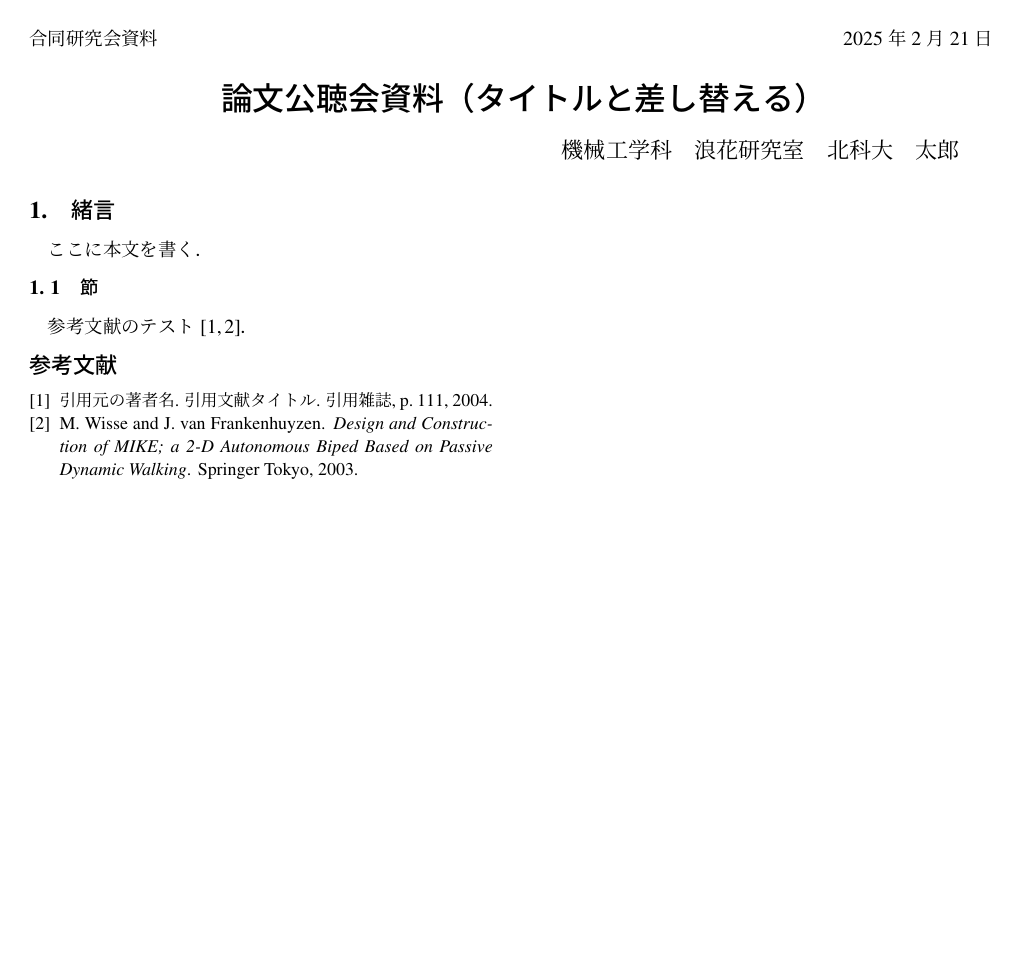
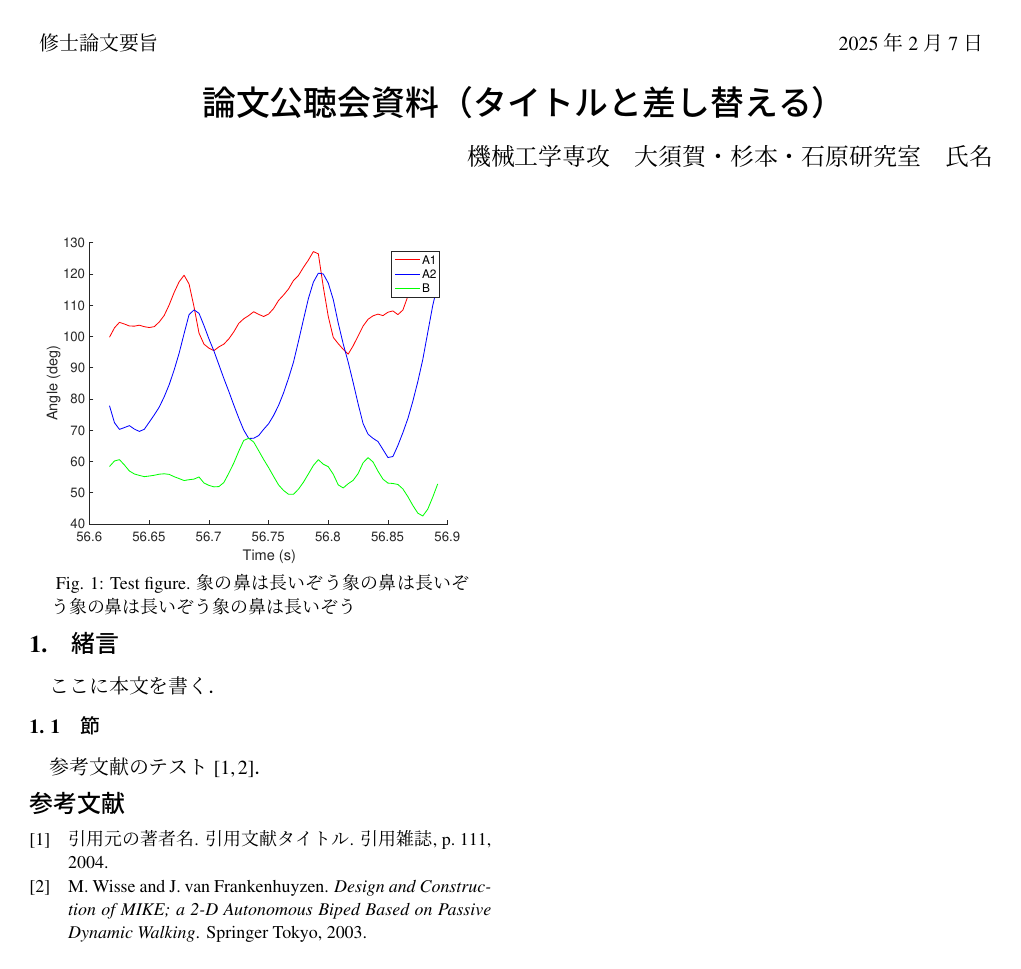
Before and after one commit to Osuka-Sugimoto-Lab/Public_Hearing_Documentation, a LaTeX document (template_pub.tex, which reads osukalab_pub_doc.sty): the whole page. Compiled offline with upLaTeX and dvipdfmx.

Commit message:
阪大公聴会用に調整

```diff
--- a/osukalab_pub_doc.sty
+++ b/osukalab_pub_doc.sty
@@ -20,49 +20,56 @@
 
 %%%%%%タイトル周りの定義,どうやらここはdefで書くらしい？
 \def\title#1{\gdef\@title{#1}}
+\def\engtitle#1{\gdef\@engtitle{#1}}
+\def\author#1{\gdef\@author{#1}}
+\def\engauthor#1{\gdef\@engauthor{#1}}
+\def\keywords#1{\gdef\@keywords{#1}}
 \def\headding#1{\gdef\@headding{#1}}
-\def\author#1{\gdef\@author{#1}}
-\def\department#1{\gdef\@department{#1}}
-\def\laboratory#1{\gdef\@laboratory{#1}}
 
 
 %%%%%%%%%タイトル周りのレイアウト調整，狭くしています
 \def\@maketitle{\newpage%
-% \null%
- \@headding
-\hspace*{\fill} \@date
-\vskip 1em
+%  \null%
+%  \@date
+\begin{tabular}[b]{l}
+  \@headding
+\end{tabular}
+\hspace*{\fill}
+\begin{tabular}[b]{r}
+  \@date
+\end{tabular}
   \begin{center}
+    \vskip 1em %
     {\LARGE \textbf{ \@title }\par } %
     \vskip 1em %
+  \end{center}%
+  \begin{flushright}
+    {\large \@author }%
 %    \vskip 1em
 %    {\large \textbf{ \@engtitle }}
 %    \vskip 1em
 %    {\large \@engauthor}
-  \end{center}
-  \hspace*{\fill}  {\large \@department　\@laboratory　\@author } \hspace*{5mm}%
-  \vskip 1em
-  }%
-%   \@ifundefined{@abstract}{}{%
-%     \small%
-%     \begin{center}
-%       \begin{minipage}{.9\textwidth}%
-%    \vspace*{2.0mm} % added for pLaTeX
-%       {\textbf{Abstract-}}\@abstract%
-%       \end{minipage}%
-%     \end{center}%
-%     \gdef\@abstract{}}%
-%    \vspace*{0.0mm} % added for pLaTeX
-%   \@ifundefined{@keywords}{}{%
-%     \small%
-%     \begin{center}
-%       \begin{minipage}{.9\textwidth}%
-%       \textbf{ Key Words: }\@keywords%
-%       \end{minipage}
-%     \end{center}
-%     \gdef\@keywords{}}%
-%    \vspace*{5.0mm} % added for pLaTeX
-%     \vskip 1zh}%
+  \end{flushright}%
+  \@ifundefined{@abstract}{}{%
+    \small%
+    \begin{center}
+      \begin{minipage}{.9\textwidth}%
+   \vspace*{2.0mm} % added for pLaTeX
+      {\textbf{Abstract---}}\@abstract%
+      \end{minipage}%
+    \end{center}%
+    \gdef\@abstract{}}%
+   \vspace*{0.0mm} % added for pLaTeX
+  \@ifundefined{@keywords}{}{%
+    \small%
+    \begin{center}
+      \begin{minipage}{.9\textwidth}%
+      \textbf{ Key Words: }\@keywords%
+      \end{minipage}
+    \end{center}
+    \gdef\@keywords{}}%
+   \vspace*{5.0mm} % added for pLaTeX
+    \vskip 1zh}%
 \long\def\abstract#1{\long\gdef\@abstract{#1}}%
 
 %%%%%%%章節のスタイル調整
@@ -95,8 +102,8 @@
 %%%%%%%citeのレイアウト調整
 
 %\usepackage[superscript]{cite}%参考文献のいつもの
-\usepackage{cite}%上付き参考文献をやめた
-%\renewcommand\citeform[1]{[#1]}%上付き参考文献とか嫌いなら調節のこと
+\usepackage{cite}
+ %\renewcommand\citeform[1]{(#1}%上付き参考文献とか嫌いなら調節のこと
 
 
 %%%%%%%%ラベル周りの追加関数
@@ -117,11 +124,15 @@
 %\usepackage{subcaption}
 \usepackage[subrefformat=parens]{subcaption}
 \captionsetup{compatibility=false}
-\captionsetup{format=hang,font=bf,width=\columnwidth}
+% \captionsetup{format=hang,font=bf,width=\columnwidth}
+\captionsetup{format=plain,font=bf,width=\columnwidth}
 \captionsetup[table]{position=top}
 \captionsetup[subtable]{textfont=sf}
 \captionsetup[subfigure]{labelformat=simple}
 \renewcommand{\thesubfigure}{(\alph{subfigure})}
+% フォントサイズを小さく
+\captionsetup{font=small}
+% \captionsetup{font=footnotesize} %さらに小さくする
 
 \renewcommand{\fnum@figure}{{ Fig. }\thefigure}
 \renewcommand{\fnum@table}{{ Table\ }\thetable}
--- a/template_pub.tex
+++ b/template_pub.tex
@@ -1,7 +1,7 @@
 \RequirePackage{plautopatch}
 \RequirePackage[l2tabu, orthodox]{nag}
 
-\documentclass[uplatex,dvipdfmx]{jsarticle}
+\documentclass[uplatex,dvipdfmx]{jlreq}
 \usepackage{osukalab_pub_doc}
 \usepackage{epic,eepic}
 \usepackage{graphicx}
@@ -10,24 +10,17 @@
 \usepackage{siunitx}
 \usepackage{txfonts}
 \usepackage{amssymb}
+\usepackage{cite}
 
 \pagestyle{empty}
 
-%\headding{修士論文発表会}%修論の場合はこっち
-%\headding{卒業論文発表会}%卒論の場合はこっち
-\headding{合同研究会資料}%合同研究会の場合はこっち
+\headding{修士論文要旨}%修論の場合はこっち
+%\headding{卒業論文要旨}%卒論の場合はこっち
 
-
+\date{2025年2月7日} %日付確認
 \title{論文公聴会資料（タイトルと差し替える）}
 
-%\department{機械工学専攻}%修論はこっち
-\department{機械工学科}%卒論はこっち
-
-\laboratory{浪花研究室}
-
-\author{北科大　太郎}
-
-\date{2025年2月21日}%日付確認のこと
+\author{機械工学専攻　大須賀・杉本・石原研究室　氏名}
 
 \begin{document}
 
@@ -35,6 +28,13 @@
 \thispagestyle{empty}
 \section{緒言}
 ここに本文を書く．
+
+\begin{figure}[t]
+    \centering
+    \includegraphics[width=\columnwidth]{./figure/testfig.pdf}
+    \caption{Test figure. 象の鼻は長いぞう象の鼻は長いぞう象の鼻は長いぞう象の鼻は長いぞう}
+    \label{fig:test}
+\end{figure}
 
 
 \subsection{節}
```
